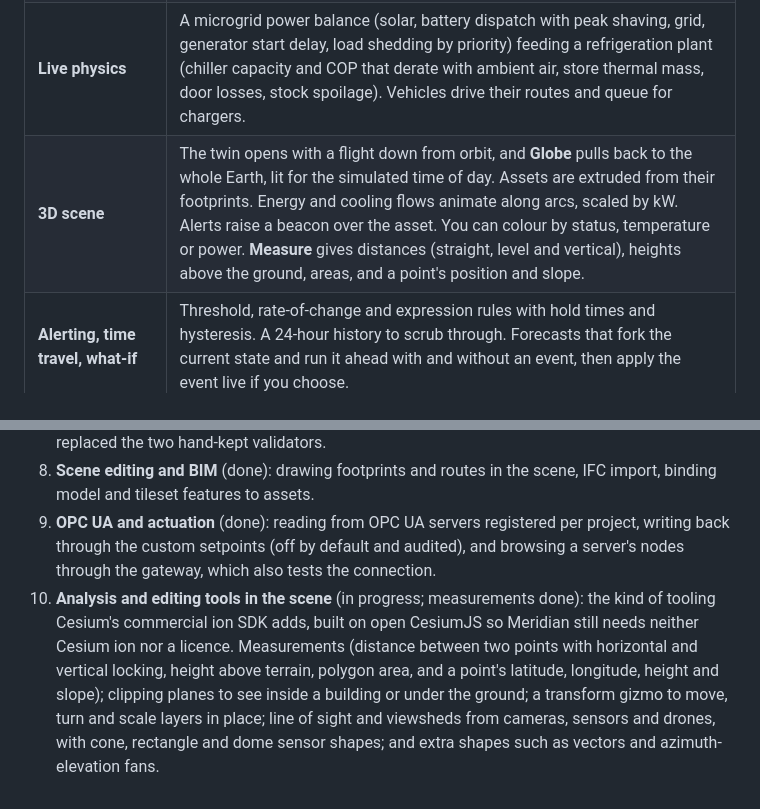
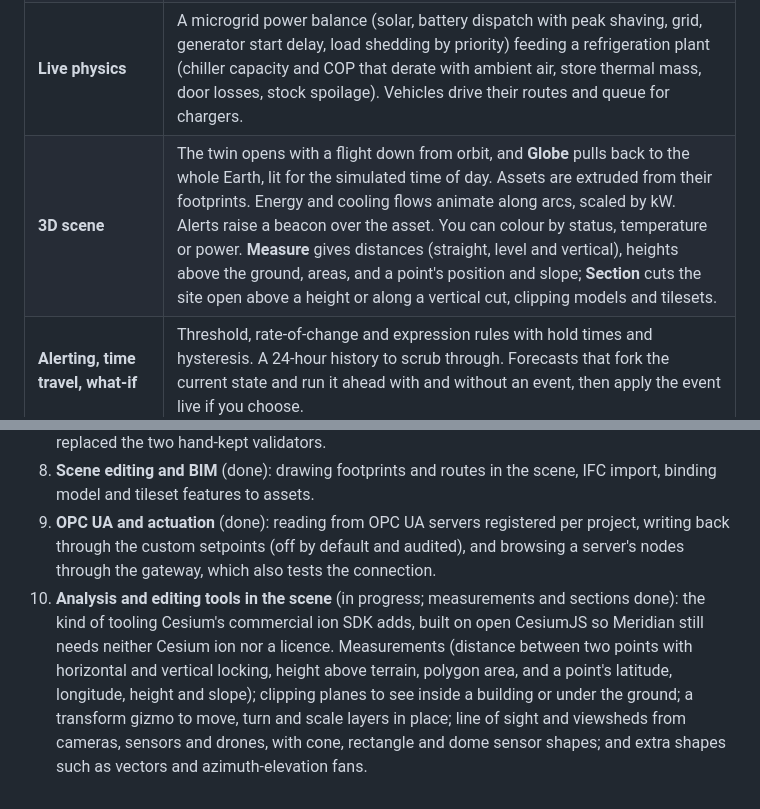
Before and after one commit to Jarryd-W-Hoffman/digital-twin, a Markdown page: README.md, 2 parts joined by grey strips. GitHub-like rendering.

```diff
--- a/README.md
+++ b/README.md
@@ -25,7 +25,7 @@ The sample twin, **Northshore Cold Chain Hub**, is a fictional refrigerated logi
 | **Placement**                      | Models and local-coordinate tilesets are placed in metres east, north and up from the twin's origin, with heading and scale. Edits preview live in the scene, and **Place on map** moves a layer to wherever you click on the ground.                                                                                                                                                    |
 | **Custom asset types**             | Equipment the simulator has no physics for, described as data: metrics with units and defaults, a colour and a shape, plus behaviour written as safe expressions: derived metrics, states and transitions, setpoints operators can change, and power drawn from the feed tree. Each organisation keeps a library of types its twins copy from.                                           |
 | **Live physics**                   | A microgrid power balance (solar, battery dispatch with peak shaving, grid, generator start delay, load shedding by priority) feeding a refrigeration plant (chiller capacity and COP that derate with ambient air, store thermal mass, door losses, stock spoilage). Vehicles drive their routes and queue for chargers.                                                                |
-| **3D scene**                       | The twin opens with a flight down from orbit, and **Globe** pulls back to the whole Earth, lit for the simulated time of day. Assets are extruded from their footprints. Energy and cooling flows animate along arcs, scaled by kW. Alerts raise a beacon over the asset. You can colour by status, temperature or power. **Measure** gives distances (straight, level and vertical), heights above the ground, areas, and a point's position and slope.                                                                |
+| **3D scene**                       | The twin opens with a flight down from orbit, and **Globe** pulls back to the whole Earth, lit for the simulated time of day. Assets are extruded from their footprints. Energy and cooling flows animate along arcs, scaled by kW. Alerts raise a beacon over the asset. You can colour by status, temperature or power. **Measure** gives distances (straight, level and vertical), heights above the ground, areas, and a point's position and slope; **Section** cuts the site open above a height or along a vertical cut, clipping models and tilesets.                                                                |
 | **Alerting, time travel, what-if** | Threshold, rate-of-change and expression rules with hold times and hysteresis. A 24-hour history to scrub through. Forecasts that fork the current state and run it ahead with and without an event, then apply the event live if you choose.                                                                                                                                            |
 | **Devices and MQTT**               | Devices registered per project, each with its own broker login. The broker asks the control plane about every login and topic, so a device can only publish below its own project's prefix. Topics are mapped onto any asset's metrics, and every reading is kept for charts beyond the live window.                                                                                     |
 | **Gateway**                        | A Node service that runs the model, streams it over WebSocket, and takes readings from MQTT topics or `POST /ingest`. A reading pins its metric and the model integrates from it, so the twin follows reality where sensors report and fills the gaps where they don't.                                                                                                                  |
@@ -949,4 +949,4 @@ Meridian is meant to be a tool teams run for their own sites: bring in scans, mo
 7. **Definition editor** (done): every list in a twin (zones, assets, routes, types, rules, scenarios, KPIs and panels) is edited in the app, with forms generated from one JSON Schema that also replaced the two hand-kept validators.
 8. **Scene editing and BIM** (done): drawing footprints and routes in the scene, IFC import, binding model and tileset features to assets.
 9. **OPC UA and actuation** (done): reading from OPC UA servers registered per project, writing back through the custom setpoints (off by default and audited), and browsing a server's nodes through the gateway, which also tests the connection.
-10. **Analysis and editing tools in the scene** (in progress; measurements done): the kind of tooling Cesium's commercial ion SDK adds, built on open CesiumJS so Meridian still needs neither Cesium ion nor a licence. Measurements (distance between two points with horizontal and vertical locking, height above terrain, polygon area, and a point's latitude, longitude, height and slope); clipping planes to see inside a building or under the ground; a transform gizmo to move, turn and scale layers in place; line of sight and viewsheds from cameras, sensors and drones, with cone, rectangle and dome sensor shapes; and extra shapes such as vectors and azimuth-elevation fans.
+10. **Analysis and editing tools in the scene** (in progress; measurements and sections done): the kind of tooling Cesium's commercial ion SDK adds, built on open CesiumJS so Meridian still needs neither Cesium ion nor a licence. Measurements (distance between two points with horizontal and vertical locking, height above terrain, polygon area, and a point's latitude, longitude, height and slope); clipping planes to see inside a building or under the ground; a transform gizmo to move, turn and scale layers in place; line of sight and viewsheds from cameras, sensors and drones, with cone, rectangle and dome sensor shapes; and extra shapes such as vectors and azimuth-elevation fans.
```
Also changed, not shown: other parts of README.md (+2 -2 lines), CHANGELOG.md (+2 -0 lines), docs/manual/06-twins-and-the-viewer.md (+14 -0 lines), docs/images/section.png (added), 11 other files.
